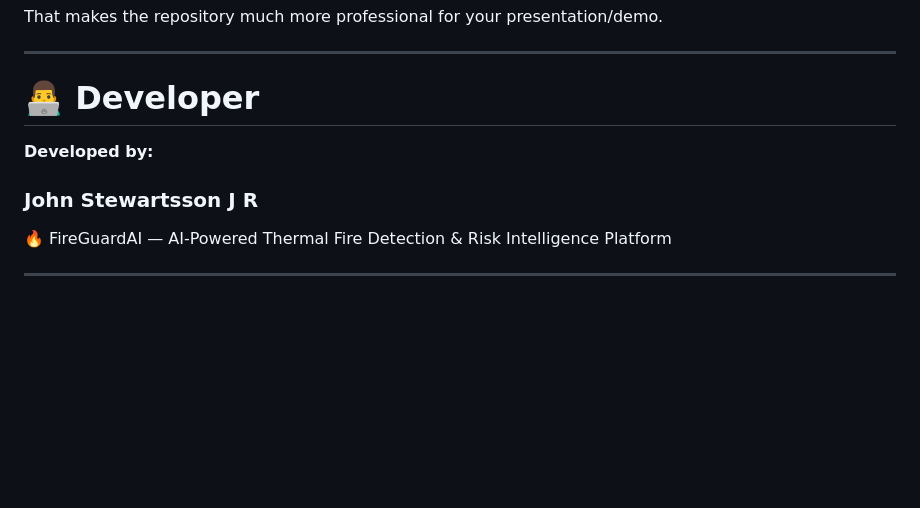
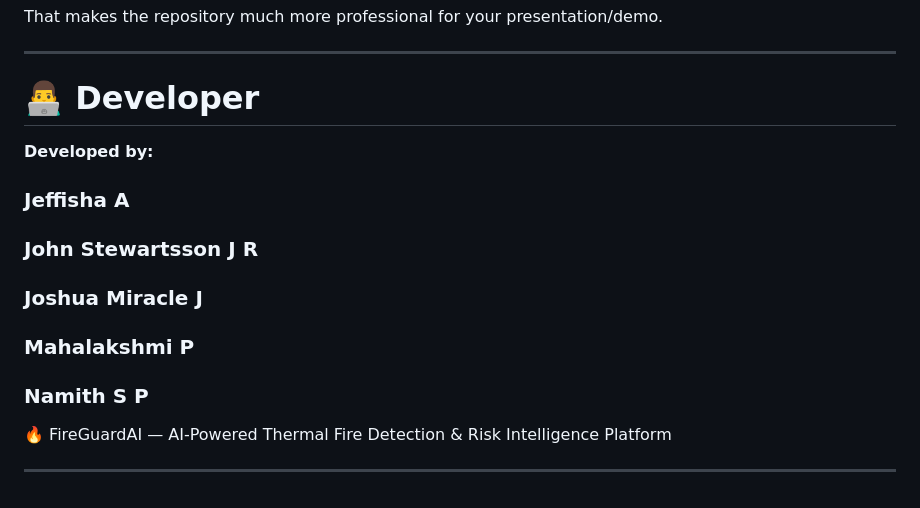
Before and after one commit to Stewartsson/FireGuardAI, a Markdown page: README.md, the part around the change. Drawn GitHub-style; blank space fills up the shorter version.

Commit message:
Add contributors to README section

```diff
--- a/README.md
+++ b/README.md
@@ -267,7 +267,11 @@ That makes the repository much more professional for your presentation/demo.
 
 **Developed by:**
 
+### Jeffisha A
 ### John Stewartsson J R
+### Joshua Miracle J
+### Mahalakshmi P
+### Namith S P
 
 🔥 FireGuardAI — AI-Powered Thermal Fire Detection & Risk Intelligence Platform
 
```
